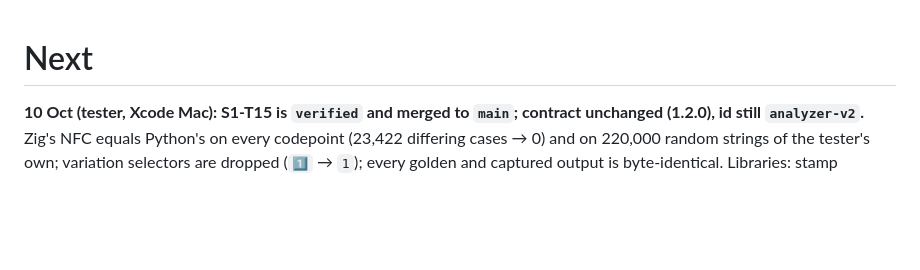
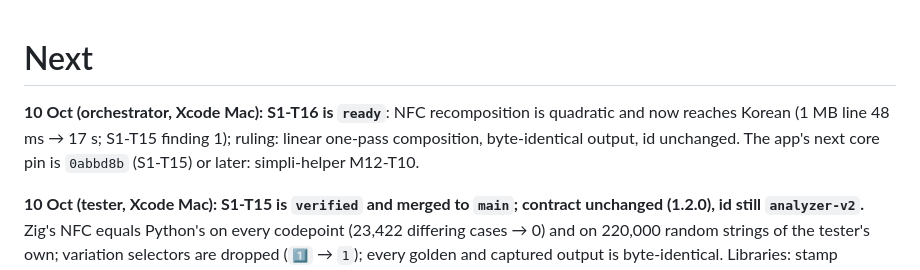
Before and after one commit to ilamgumaran/search-simpli, a Markdown page: docs/journey/03-next.md, the part around the change. Drawn GitHub-style; blank space fills up the shorter version.

Commit message:
Orchestrator: S1-T16 ready (linear NFC recomposition)
Co-Authored-By: Claude Fable 5.1 <noreply@anthropic.com>

```diff
--- a/docs/journey/03-next.md
+++ b/docs/journey/03-next.md
@@ -1,4 +1,6 @@
 # Next
+
+**10 Oct (orchestrator, Xcode Mac):** **S1-T16 is `ready`**: NFC recomposition is quadratic and now reaches Korean (1 MB line 48 ms → 17 s; S1-T15 finding 1); ruling: linear one-pass composition, byte-identical output, id unchanged. The app's next core pin is `0abbd8b` (S1-T15) or later: simpli-helper M12-T10.
 
 **10 Oct (tester, Xcode Mac): S1-T15 is `verified` and merged to `main`; contract unchanged (1.2.0), id still `analyzer-v2`.** Zig's NFC equals Python's on every codepoint (23,422 differing cases → 0) and on 220,000 random strings of the tester's own; variation selectors are dropped (`1️⃣` → `1`); every golden and captured output is byte-identical. Libraries: stamp `817b1f70…`. A decomposed Tamil `ொ` query now finds precomposed text. Candidates from the Verdict, not scheduled: a linear NFC composition step (quadratic now also for Korean in the slow path: 256 KB one line 11 ms → 1.1 s; joins S2-T11's candidate); the casefold gap (own task, id ruling); a Tamil blocked-starter case in `nfc_compare.py`.
 
```
Also changed, not shown: docs/tasks/S1-T16.md (added, +19 -0 lines).
